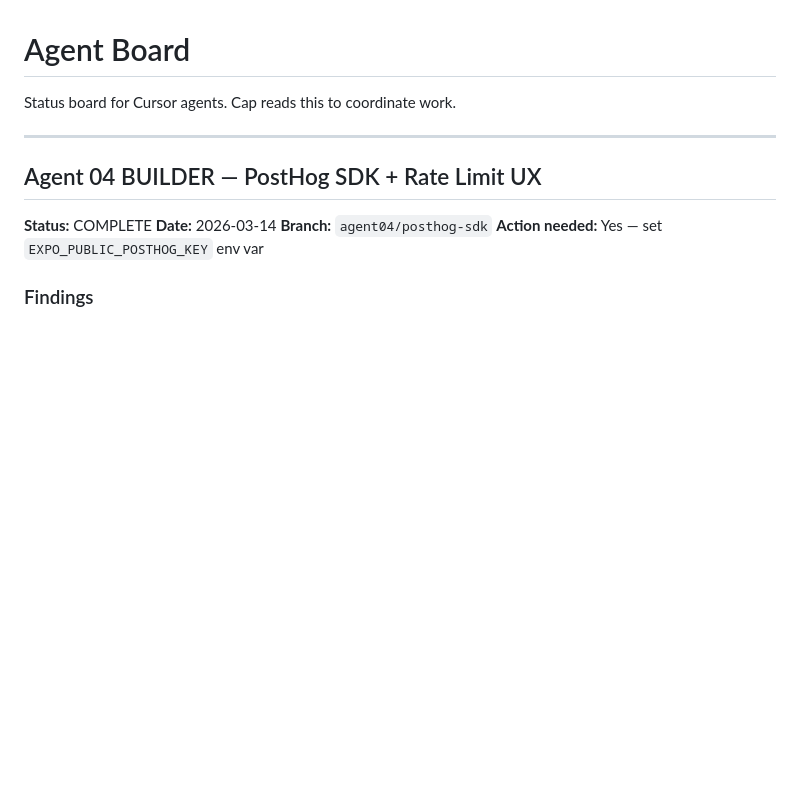
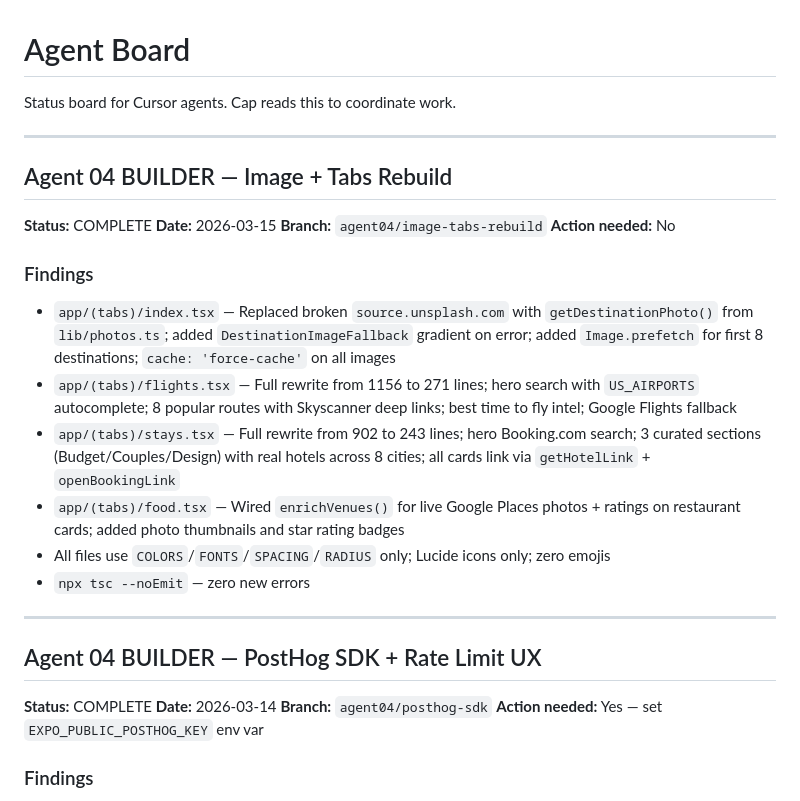
Before and after one commit to qbyars08-ui/roam-app, a Markdown page: docs/agents/AGENT_BOARD.md, the part around the change. Rendered like a GitHub page; blank space fills up the shorter version.

Commit message:
docs(agents): update AGENT_BOARD.md with image+tabs rebuild status
Co-authored-by: qbyars08-ui <qbyars08-ui@users.noreply.github.com>

```diff
--- a/docs/agents/AGENT_BOARD.md
+++ b/docs/agents/AGENT_BOARD.md
@@ -1,6 +1,24 @@
 # Agent Board
 
 Status board for Cursor agents. Cap reads this to coordinate work.
+
+---
+
+## Agent 04 BUILDER — Image + Tabs Rebuild
+
+**Status:** COMPLETE
+**Date:** 2026-03-15
+**Branch:** `agent04/image-tabs-rebuild`
+**Action needed:** No
+
+### Findings
+
+- `app/(tabs)/index.tsx` — Replaced broken `source.unsplash.com` with `getDestinationPhoto()` from `lib/photos.ts`; added `DestinationImageFallback` gradient on error; added `Image.prefetch` for first 8 destinations; `cache: 'force-cache'` on all images
+- `app/(tabs)/flights.tsx` — Full rewrite from 1156 to 271 lines; hero search with `US_AIRPORTS` autocomplete; 8 popular routes with Skyscanner deep links; best time to fly intel; Google Flights fallback
+- `app/(tabs)/stays.tsx` — Full rewrite from 902 to 243 lines; hero Booking.com search; 3 curated sections (Budget/Couples/Design) with real hotels across 8 cities; all cards link via `getHotelLink` + `openBookingLink`
+- `app/(tabs)/food.tsx` — Wired `enrichVenues()` for live Google Places photos + ratings on restaurant cards; added photo thumbnails and star rating badges
+- All files use `COLORS`/`FONTS`/`SPACING`/`RADIUS` only; Lucide icons only; zero emojis
+- `npx tsc --noEmit` — zero new errors
 
 ---
 
```
